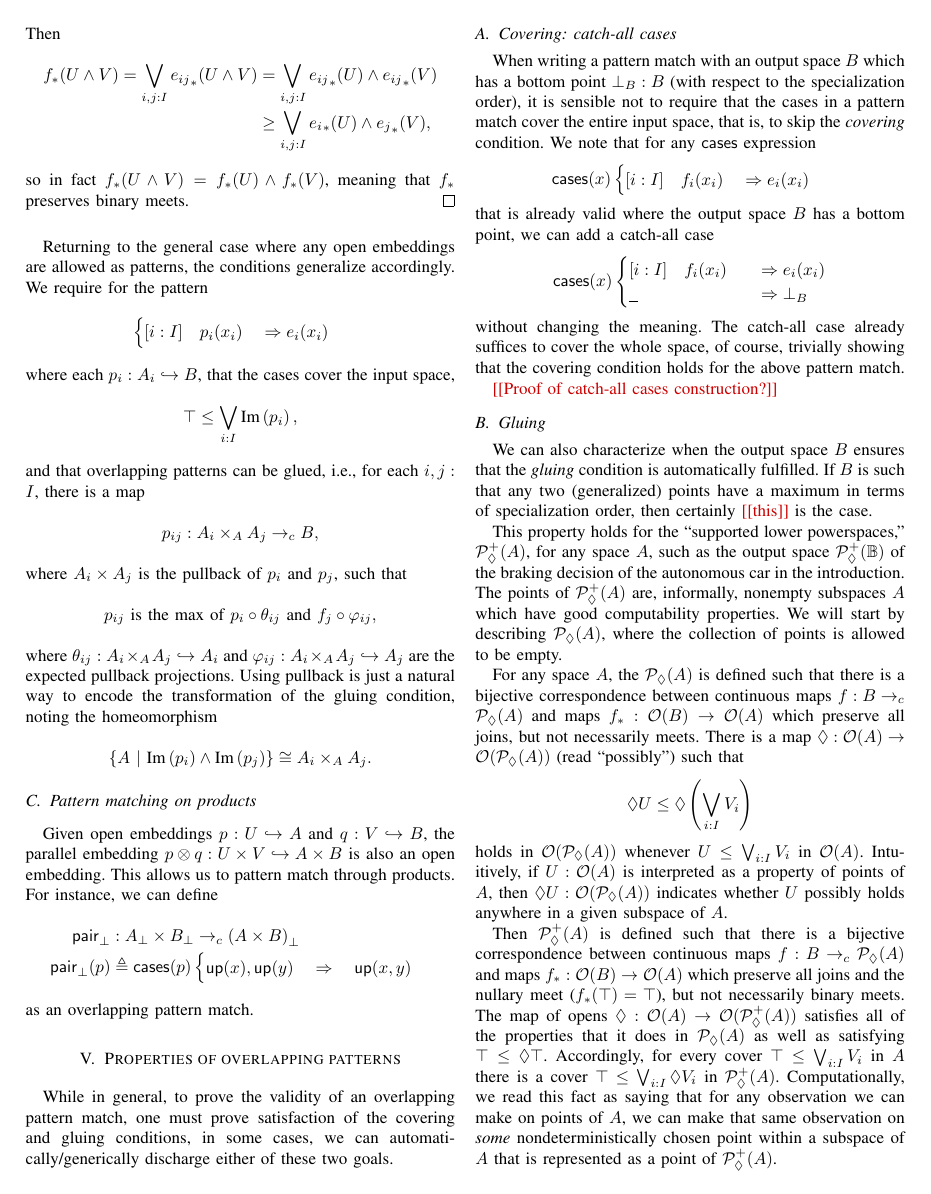
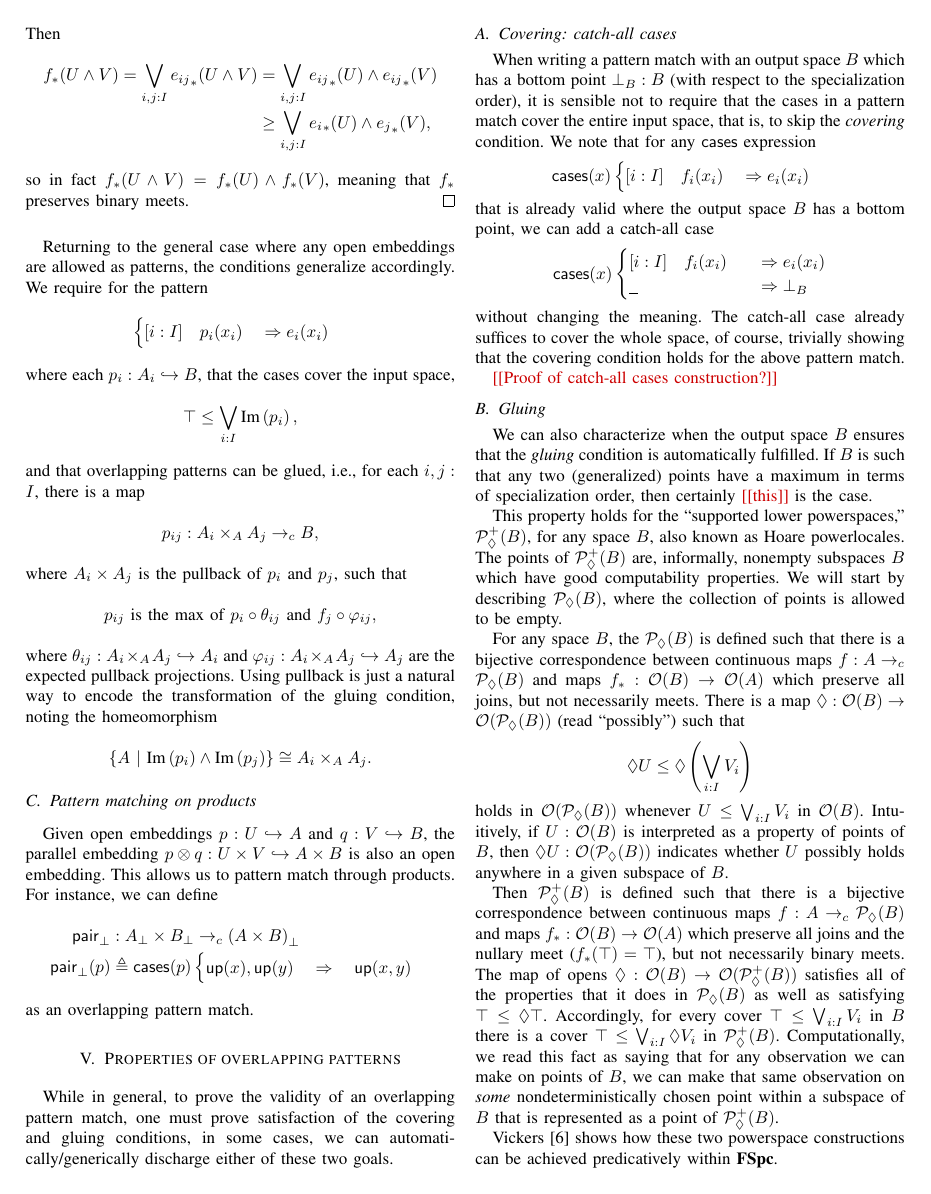
Before and after one commit to bmsherman/topology, a LaTeX paper (Notes/LICS/LICS.tex): page 6 of 11. Compiled offline with pdfLaTeX.

Commit message:
More small changes

```diff
--- a/Notes/LICS/LICS.tex
+++ b/Notes/LICS/LICS.tex
@@ -941,16 +941,16 @@ without changing the meaning. The catch-all case already suffices to cover the w
 
 We can also characterize when the output space $B$ ensures that the \emph{gluing} condition is automatically fulfilled. If $B$ is such that any two (generalized) points have a maximum in terms of specialization order, then certainly \note{this} is the case.
 
-This property holds for the ``supported lower powerspaces,'' $\PLower^+(A)$, for any space $A$, such as the output space $\PLower^+(\bool)$ of the braking decision of the autonomous car in the introduction. The points of $\PLower^+(A)$ are, informally, nonempty subspaces $A$ which have good computability properties. We will start by describing $\PLower(A)$, where the collection of points is allowed to be empty.
+This property holds for the ``supported lower powerspaces,'' $\PLower^+(B)$, for any space $B$, also known as Hoare powerlocales. The points of $\PLower^+(B)$ are, informally, nonempty subspaces $B$ which have good computability properties. We will start by describing $\PLower(B)$, where the collection of points is allowed to be empty.
 
-For any space $A$, the $\PLower(A)$ is defined such that there is a bijective correspondence between continuous maps $f : B \cto \PLower(A)$ and maps $f_* : \Open{B} \to \Open{A}$ which preserve all joins, but not necessarily meets. There is a map $\lozenge : \Open{A} \to \Open{\PLower(A)}$ (read ``possibly'') such that
+For any space $B$, the $\PLower(B)$ is defined such that there is a bijective correspondence between continuous maps $f : A \cto \PLower(B)$ and maps $f_* : \Open{B} \to \Open{A}$ which preserve all joins, but not necessarily meets. There is a map $\lozenge : \Open{B} \to \Open{\PLower(B)}$ (read ``possibly'') such that
 \[
 \lozenge U \le \lozenge \left( \bigvee_{i : I} V_i \right)
 \]
-holds in $\Open{\PLower(A)}$ whenever $U \le \bigvee_{i : I} V_i$ in $\Open{A}$. Intuitively, if $U : \Open{A}$ is interpreted as a property of points of $A$, then $\lozenge U : \Open{\PLower(A)}$ indicates whether $U$ possibly holds anywhere in a given subspace of $A$.
+holds in $\Open{\PLower(B)}$ whenever $U \le \bigvee_{i : I} V_i$ in $\Open{B}$. Intuitively, if $U : \Open{B}$ is interpreted as a property of points of $B$, then $\lozenge U : \Open{\PLower(B)}$ indicates whether $U$ possibly holds anywhere in a given subspace of $B$.
 
-Then $\PLower^+(A)$ is defined such that there is a bijective correspondence between continuous maps $f : B \cto \PLower(A)$ and maps $f_* : \Open{B} \to \Open{A}$ which preserve all joins and the nullary meet ($f_*(\top) = \top$), but not necessarily binary meets. The map of opens $\lozenge : \Open{A} \to \Open{\PLower^+(A)}$ satisfies all of the properties that it does in $\PLower(A)$ as well as satisfying
-$\top \le \lozenge \top$. Accordingly, for every cover $\top \le \bigvee_{i : I} V_i$ in $A$ there is a cover $\top \le \bigvee_{i : I} \lozenge V_i$ in $\PLower^+(A)$. Computationally, we read this fact as saying that for any observation we can make on points of $A$, we can make that same observation on \emph{some} nondeterministically chosen point within a subspace of $A$ that is represented as a point of $\PLower^+(A)$.
+Then $\PLower^+(B)$ is defined such that there is a bijective correspondence between continuous maps $f : A \cto \PLower(B)$ and maps $f_* : \Open{B} \to \Open{A}$ which preserve all joins and the nullary meet ($f_*(\top) = \top$), but not necessarily binary meets. The map of opens $\lozenge : \Open{B} \to \Open{\PLower^+(B)}$ satisfies all of the properties that it does in $\PLower(B)$ as well as satisfying
+$\top \le \lozenge \top$. Accordingly, for every cover $\top \le \bigvee_{i : I} V_i$ in $B$ there is a cover $\top \le \bigvee_{i : I} \lozenge V_i$ in $\PLower^+(B)$. Computationally, we read this fact as saying that for any observation we can make on points of $B$, we can make that same observation on \emph{some} nondeterministically chosen point within a subspace of $B$ that is represented as a point of $\PLower^+(B)$.
 
 Vickers \cite{vickersdoublepowerlocale} shows how these two powerspace constructions can be achieved predicatively within \textbf{FSpc}.
 
```
Also changed, not shown: Notes/LICS/LICS.tex (2 more changed lines).
